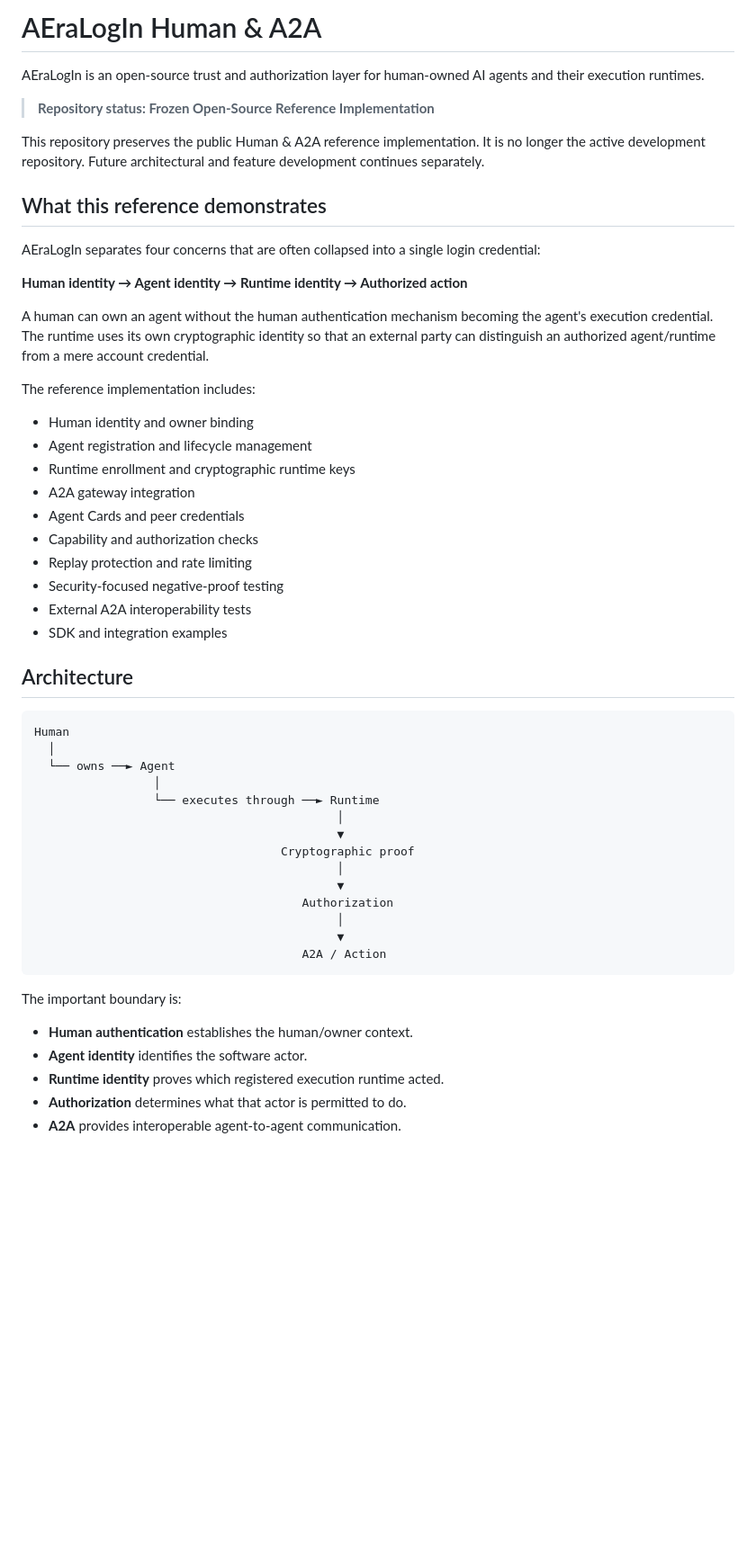
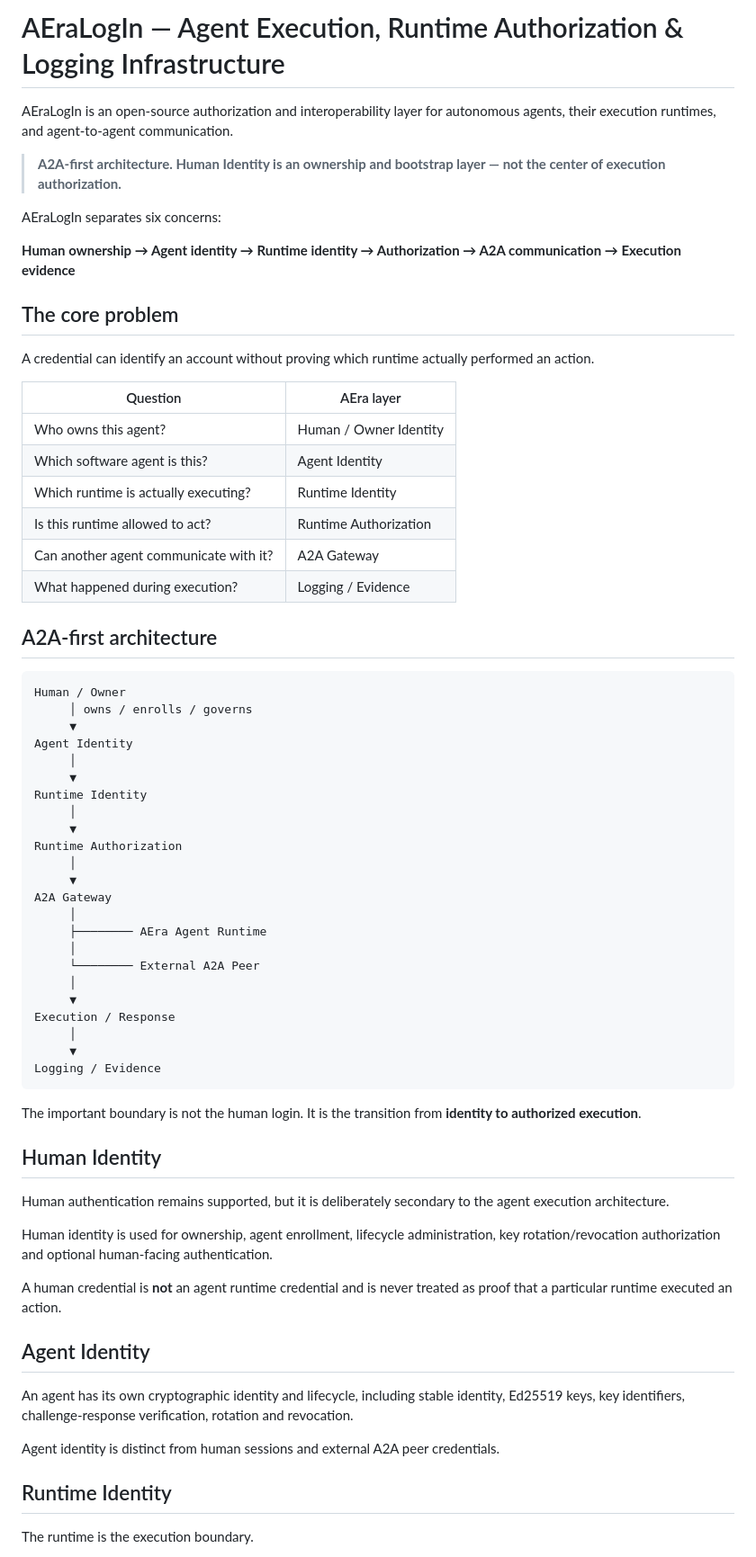
Before and after one commit to koal0308/AEraLogin-Human-and-A2A, a Markdown page: README.md, the part around one of its changes. Shown at 90% size. GitHub-like rendering; blank space fills up the shorter version.

Commit message:
docs: make README A2A-first

````diff
--- a/README.md
+++ b/README.md
@@ -1,55 +1,71 @@
-# AEraLogIn Human & A2A
+# AEraLogIn — Agent Execution, Runtime Authorization & Logging Infrastructure
 
-AEraLogIn is an open-source trust and authorization layer for human-owned AI agents and their execution runtimes.
+AEraLogIn is an open-source authorization and interoperability layer for autonomous agents, their execution runtimes, and agent-to-agent communication.
 
-> **Repository status: Frozen Open-Source Reference Implementation**
+> **A2A-first architecture. Human Identity is an ownership and bootstrap layer — not the center of execution authorization.**
 
-This repository preserves the public Human & A2A reference implementation. It is no longer the active development repository. Future architectural and feature development continues separately.
+AEraLogIn separates six concerns:
 
-## What this reference demonstrates
+**Human ownership → Agent identity → Runtime identity → Authorization → A2A communication → Execution evidence**
 
-AEraLogIn separates four concerns that are often collapsed into a single login credential:
+## The core problem
 
-**Human identity → Agent identity → Runtime identity → Authorized action**
+A credential can identify an account without proving which runtime actually performed an action.
 
-A human can own an agent without the human authentication mechanism becoming the agent's execution credential. The runtime uses its own cryptographic identity so that an external party can distinguish an authorized agent/runtime from a mere account credential.
+| Question | AEra layer |
+|---|---|
+| Who owns this agent? | Human / Owner Identity |
+| Which software agent is this? | Agent Identity |
+| Which runtime is actually executing? | Runtime Identity |
+| Is this runtime allowed to act? | Runtime Authorization |
+| Can another agent communicate with it? | A2A Gateway |
+| What happened during execution? | Logging / Evidence |
 
-The reference implementation includes:
+## A2A-first architecture
 
-- Human identity and owner binding
-- Agent registration and lifecycle management
-- Runtime enrollment and cryptographic runtime keys
-- A2A gateway integration
-- Agent Cards and peer credentials
-- Capability and authorization checks
-- Replay protection and rate limiting
-- Security-focused negative-proof testing
-- External A2A interoperability tests
-- SDK and integration examples
+~~~text
+Human / Owner
+     │ owns / enrolls / governs
+     ▼
+Agent Identity
+     │
+     ▼
+Runtime Identity
+     │
+     ▼
+Runtime Authorization
+     │
+     ▼
+A2A Gateway
+     │
+     ├──────── AEra Agent Runtime
+     │
+     └──────── External A2A Peer
+     │
+     ▼
+Execution / Response
+     │
+     ▼
+Logging / Evidence
+~~~
 
-## Architecture
+The important boundary is not the human login. It is the transition from **identity to authorized execution**.
 
-```text
-Human
-  │
-  └── owns ──► Agent
-                 │
-                 └── executes through ──► Runtime
-                                           │
-                                           ▼
-                                   Cryptographic proof
-                                           │
-                                           ▼
-                                      Authorization
-                                           │
-                                           ▼
-                                      A2A / Action
-```
+## Human Identity
 
-The important boundary is:
+Human authentication remains supported, but it is deliberately secondary to the agent execution architecture.
 
-- **Human authentication** establishes the human/owner context.
-- **Agent identity** identifies the software actor.
-- **Runtime identity** proves which registered execution runtime acted.
-- **Authorization** determines what that actor is permitted to do.
-- **A2A** provides interoperable agent-to-agent communication.
+Human identity is used for ownership, agent enrollment, lifecycle administration, key rotation/revocation authorization and optional human-facing authentication.
+
+A human credential is **not** an agent runtime credential and is never treated as proof that a particular runtime executed an action.
+
+## Agent Identity
+
+An agent has its own cryptographic identity and lifecycle, including stable identity, Ed25519 keys, key identifiers, challenge-response verification, rotation and revocation.
+
+Agent identity is distinct from human sessions and external A2A peer credentials.
+
+## Runtime Identity
+
+The runtime is the execution boundary.
+
````
Also changed, not shown: other parts of README.md (+73 -56 lines).
